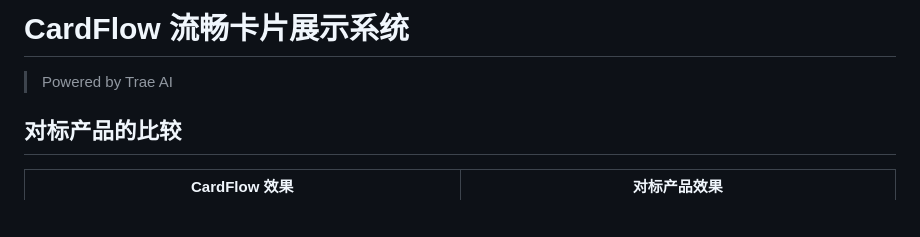
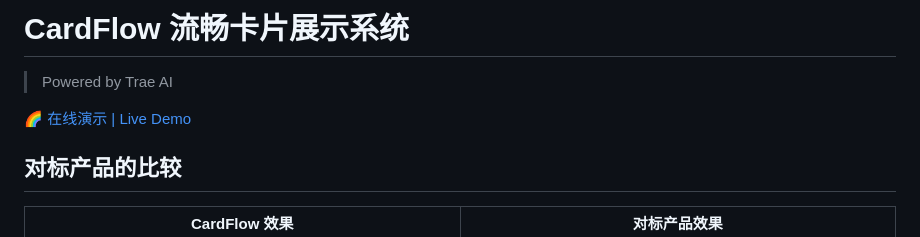
Before and after one commit to HildaM/CardFlow, a Markdown page: README.md, the part around the change. Drawn GitHub-style; blank space fills up the shorter version.

Commit message:
add github page link

```diff
--- a/README.md
+++ b/README.md
@@ -1,6 +1,8 @@
 # CardFlow 流畅卡片展示系统
 
 > Powered by Trae AI
+
+[🌈 在线演示 | Live Demo](https://hildam.github.io/CardFlow/)
 
 ## 对标产品的比较
 
```
